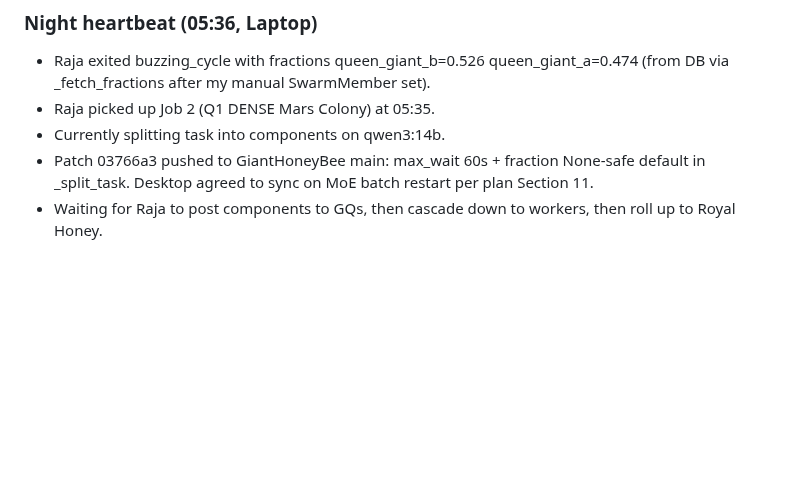
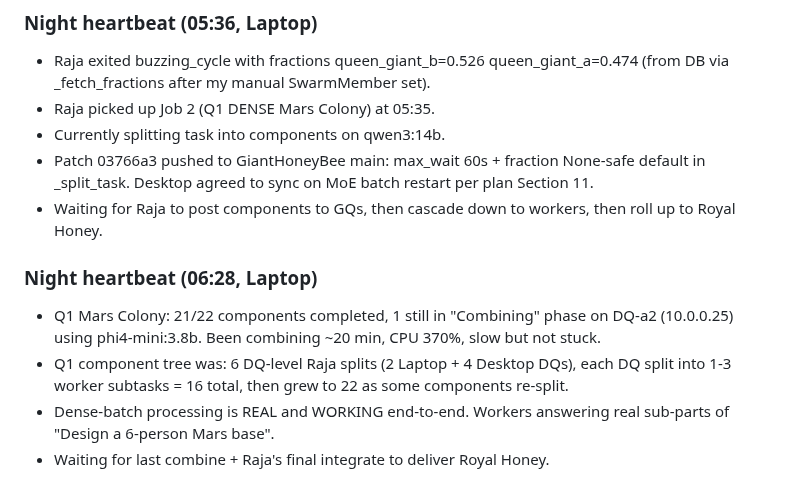
Before and after one commit to strulovitz/KillerBee, a Markdown page: EXPERIMENT_LOG.md, the part around the change. GitHub-like rendering; blank space fills up the shorter version.

Commit message:
Heartbeat 06:28 - Q1 Mars 21/22 components done, DQ-a2 combining

```diff
--- a/EXPERIMENT_LOG.md
+++ b/EXPERIMENT_LOG.md
@@ -291,3 +291,9 @@ These experiments belong in the chapter about real-world testing of the hierarch
 - Currently splitting task into components on qwen3:14b.
 - Patch 03766a3 pushed to GiantHoneyBee main: max_wait 60s + fraction None-safe default in _split_task. Desktop agreed to sync on MoE batch restart per plan Section 11.
 - Waiting for Raja to post components to GQs, then cascade down to workers, then roll up to Royal Honey.
+
+### Night heartbeat (06:28, Laptop)
+- Q1 Mars Colony: 21/22 components completed, 1 still in "Combining" phase on DQ-a2 (10.0.0.25) using phi4-mini:3.8b. Been combining ~20 min, CPU 370%, slow but not stuck.
+- Q1 component tree was: 6 DQ-level Raja splits (2 Laptop + 4 Desktop DQs), each DQ split into 1-3 worker subtasks = 16 total, then grew to 22 as some components re-split.
+- Dense-batch processing is REAL and WORKING end-to-end. Workers answering real sub-parts of "Design a 6-person Mars base".
+- Waiting for last combine + Raja's final integrate to deliver Royal Honey.
```
